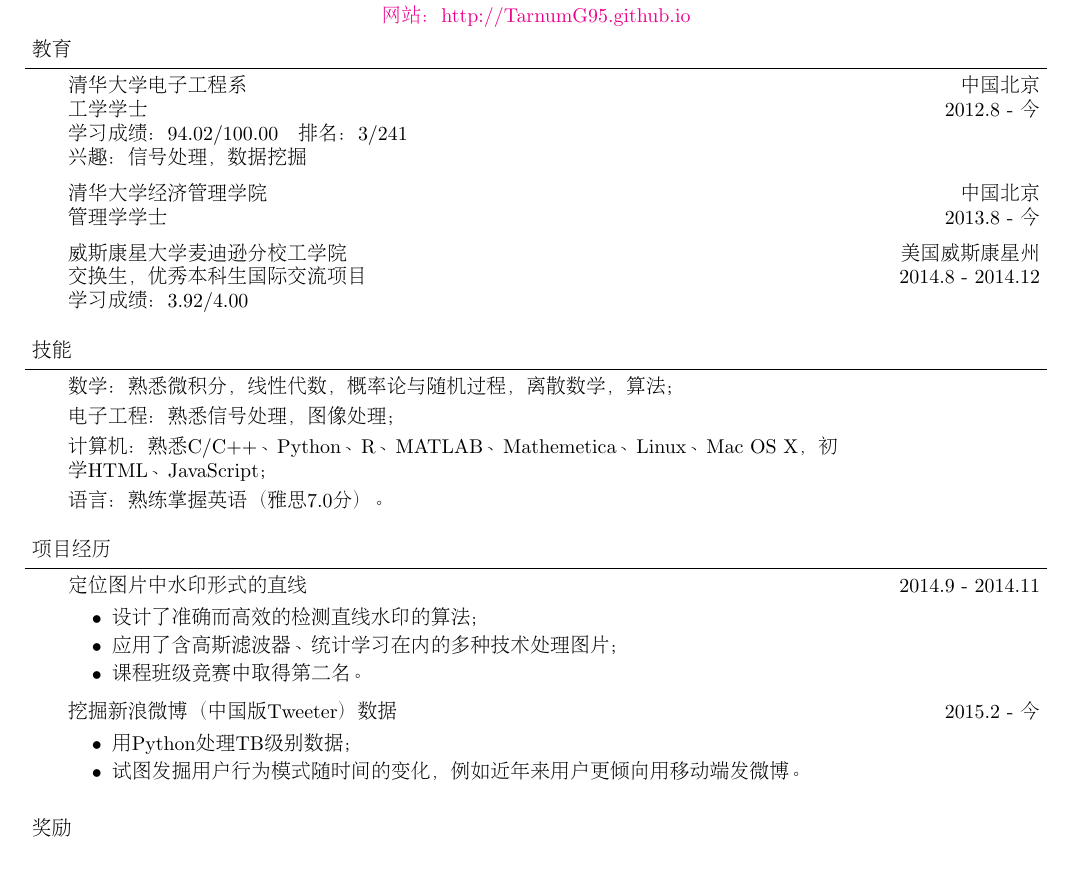
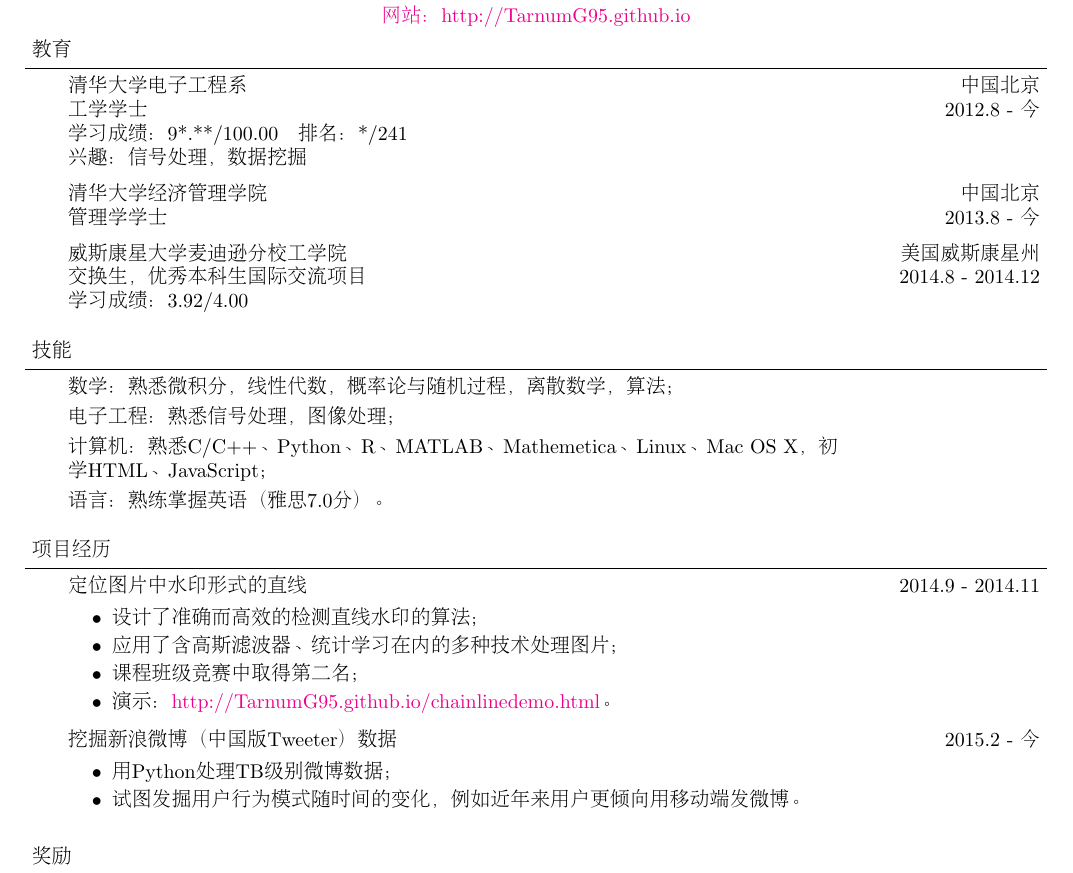
Before and after one commit to tianyigeng/cv, a LaTeX CV (cv-CN.tex): part of the page, cut so that both start at the same text. Compiled offline with pdfLaTeX.

Commit message:
demo added

```diff
--- a/cv-CN.tex
+++ b/cv-CN.tex
@@ -114,7 +114,7 @@
 % -----
 	清华大学 电子工程系 \hfill 中国北京 \\
 工学学士 \hfill 2012.8 - 今 \\
-学习成绩：94.02/100.00\ \ \ 排名：3/241\\
+学习成绩：9*.**/100.00\ \ \ 排名：*/241\\
 兴趣：信号处理，数据挖掘 \\
 \vspace{6pt}
 
@@ -169,14 +169,15 @@
 	\itemsep 0pt
 	\item 设计了准确而高效的检测直线水印的算法；
 	\item 应用了含高斯滤波器、统计学习在内的多种技术处理图片；
-	\item 课程班级竞赛中取得第二名。
+	\item 课程班级竞赛中取得第二名；
+	\item 演示：\href{http://TarnumG95.github.io/chainlinedemo.html}{http://TarnumG95.github.io/chainlinedemo.html}。
 	\end{itemize}
 	\smallskip
 % -----
 	挖掘新浪微博（中国版Tweeter）数据 \hfill 2015.2 - 今
 	\begin{itemize}
 	\itemsep 0pt
-	\item 用Python处理TB级别数据；
+	\item 用Python处理TB级别微博数据；
 	\item  试图发掘用户行为模式随时间的变化，例如近年来用户更倾向用移动端发微博。
 	\end{itemize}
 	\smallskip
```
Also changed, not shown: cv-EN.tex (+1 -0 lines).
